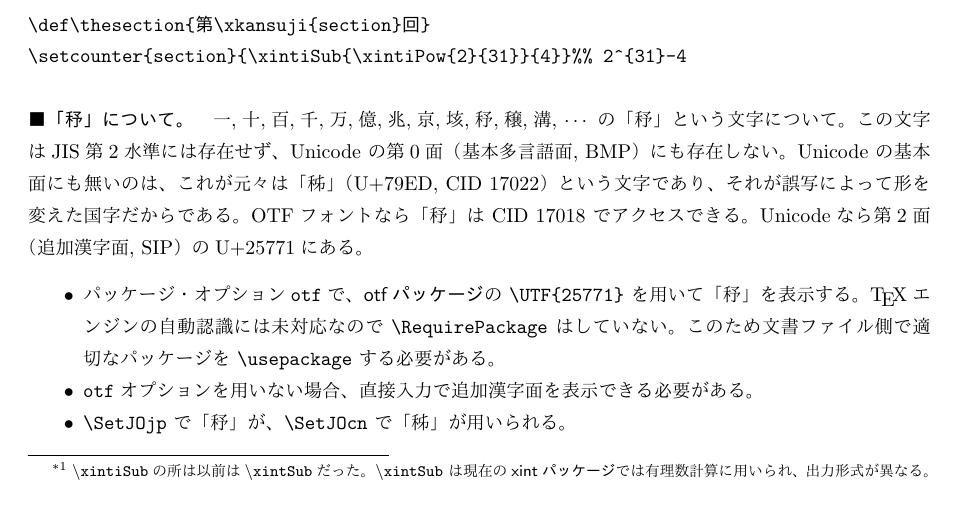
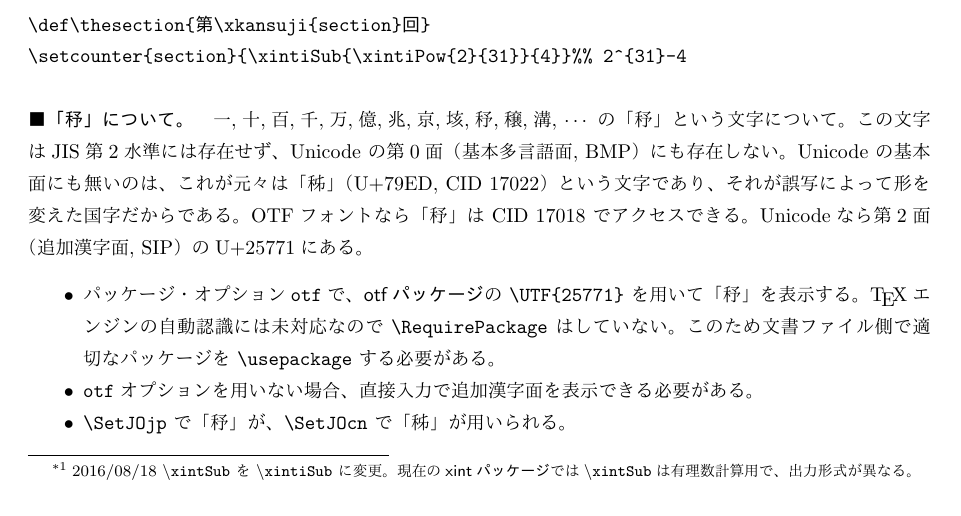
Before and after one commit to tattsan/xkansuji, a LaTeX document (jousu.tex): part of page 1 of 19, cut so that both start at the same text. The pictures show the PDF file jousu.pdf that the author committed with the source.

Commit message:
xintiSub instead of xintSub

```diff
--- a/jousu.tex
+++ b/jousu.tex
@@ -75,9 +75,12 @@ $2^{31}$の十進展開を「計算する」ことは出来ない。
 この文書では計算については \textsf{xintパッケージ} を利用している。
 例えばセクションの番号の設定は、このセクションに入る前に次のように入力している
 \footnote{%
-\texttt{\textbackslash xintiSub}の所は以前は\texttt{\textbackslash xintSub}だった。
-\texttt{\textbackslash xintSub}
-は現在の\textsf{xintパッケージ}では有理数計算に用いられ、出力形式が異なる。}。
+2016/08/18 \texttt{\textbackslash xintSub} を \texttt{\textbackslash xintiSub} に変更。
+現在の\textsf{xintパッケージ}では\texttt{\textbackslash xintSub}は有理数計算用で、出力形式が異なる。}。
+% \footnote{%
+% \texttt{\textbackslash xintiSub}の所は以前は\texttt{\textbackslash xintSub}だった。
+% \texttt{\textbackslash xintSub}は有理数計算用で、
+% 現在の\textsf{xintパッケージ}では出力形式が異なる。}。
 \begin{verbatim}
 \def\thesection{第\xkansuji{section}回}
 \setcounter{section}{\xintiSub{\xintiPow{2}{31}}{4}}%% 2^{31}-4
```
Also changed, not shown: jousu.pdf.
